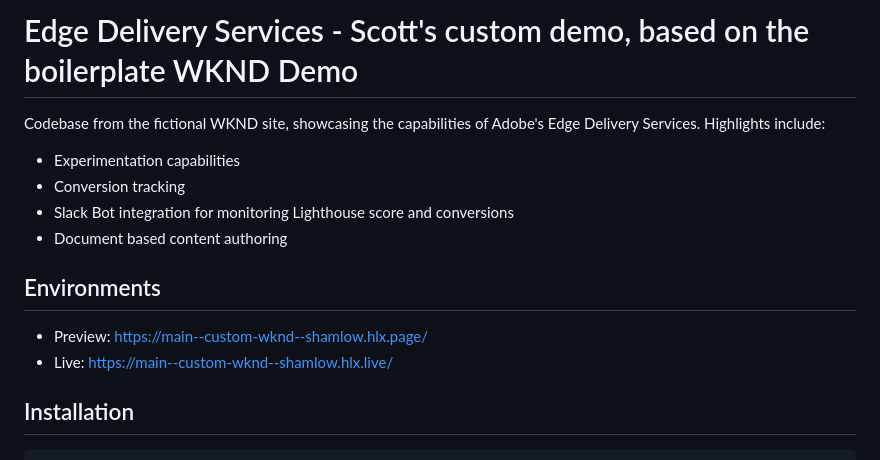
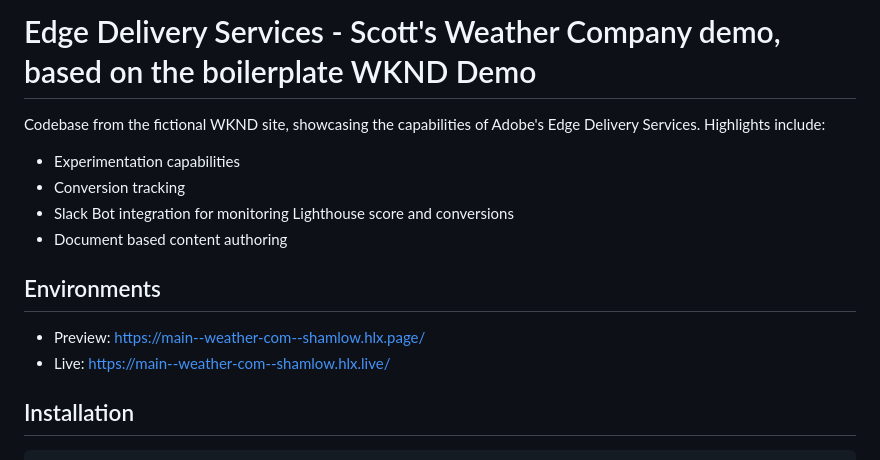
Before and after one commit to shamlow/weather, a Markdown page: README.md, the part around the change. Rendered like a GitHub page.

```diff
--- a/README.md
+++ b/README.md
@@ -1,4 +1,4 @@
-# Edge Delivery Services - Scott's custom demo, based on the boilerplate WKND Demo
+# Edge Delivery Services - Scott's Weather Company demo, based on the boilerplate WKND Demo
 Codebase from the fictional WKND site, showcasing the capabilities of Adobe's Edge Delivery Services. Highlights include:
 
 - Experimentation capabilities
@@ -7,8 +7,8 @@ Codebase from the fictional WKND site, showcasing the capabilities of Adobe's Ed
 - Document based content authoring
 
 ## Environments
-- Preview: https://main--custom-wknd--shamlow.hlx.page/
-- Live: https://main--custom-wknd--shamlow.hlx.live/
+- Preview: https://main--weather-com--shamlow.hlx.page/
+- Live: https://main--weather-com--shamlow.hlx.live/
 
 ## Installation
 
```
